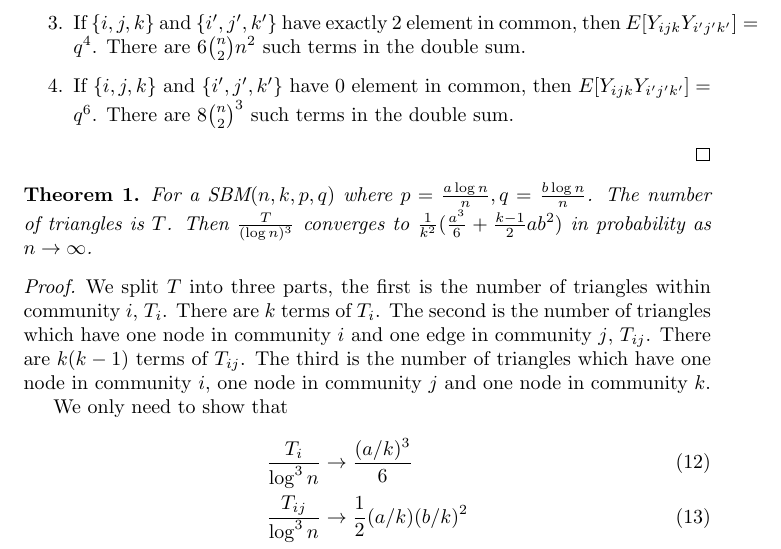
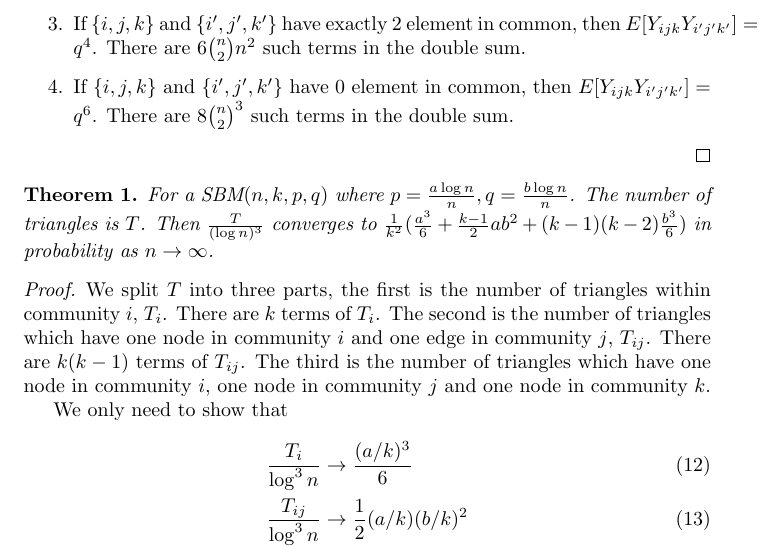
Before and after one commit to zhaofeng-shu33/SIBM, a LaTeX document (alg.tex): part of page 5 of 6, cut so that both start at the same text. Compiled offline with pdfLaTeX.

Commit message:
fix thm statement

```diff
--- a/alg.tex
+++ b/alg.tex
@@ -207,7 +207,7 @@ $$
 \end{proof}
 \begin{theorem}
 	For a SBM$(n, k, p, q)$ where $p=\frac{a\log n}{n}, q = \frac{b\log n}{n}$. The number of triangles is $T$.
-	Then $\frac{T}{(\log n)^3}$ converges to $\frac{1}{k^2}(\frac{a^3}{6} + \frac{k-1}{2}ab^2)$ in probability as $n \to \infty$.
+	Then $\frac{T}{(\log n)^3}$ converges to $\frac{1}{k^2}(\frac{a^3}{6} + \frac{k-1}{2}ab^2 + (k-1)(k-2)\frac{b^3}{6} )$ in probability as $n \to \infty$.
 \end{theorem}
 \begin{proof}
 	We split $T$ into three parts, the first is the number of triangles within community $i$, $T_i$. There are $k$ terms of $T_i$.
```
